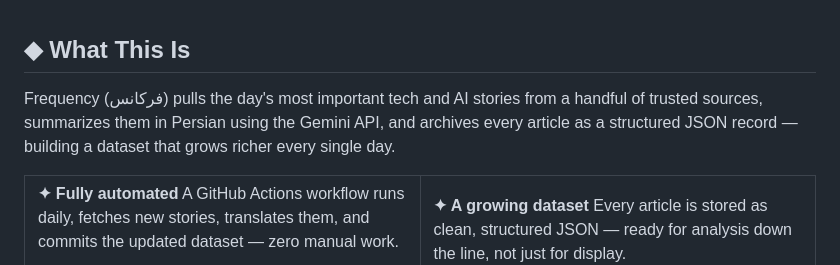
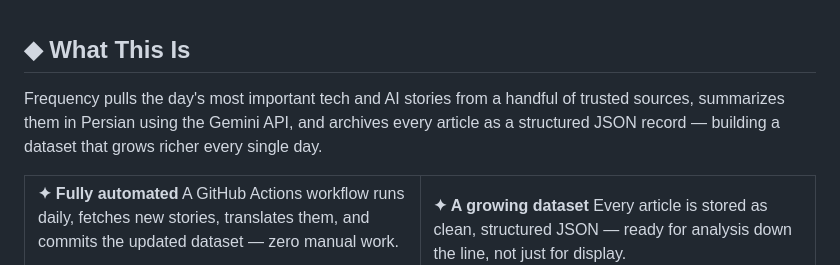
Before and after one commit to TheReal-Diego/tech-news-fa, a Markdown page: README.md, the part around the change. Drawn GitHub-style.

```diff
--- a/README.md
+++ b/README.md
@@ -35,7 +35,7 @@ Runs entirely on free infrastructure: GitHub Pages + GitHub Actions + the Gemini
 
 ## ◆ What This Is
 
-Frequency (فرکانس) pulls the day's most important tech and AI stories from a handful of trusted sources, summarizes them in Persian using the Gemini API, and archives every article as a structured JSON record — building a dataset that grows richer every single day.
+Frequency pulls the day's most important tech and AI stories from a handful of trusted sources, summarizes them in Persian using the Gemini API, and archives every article as a structured JSON record — building a dataset that grows richer every single day.
 
 <table>
 <tr>
```
